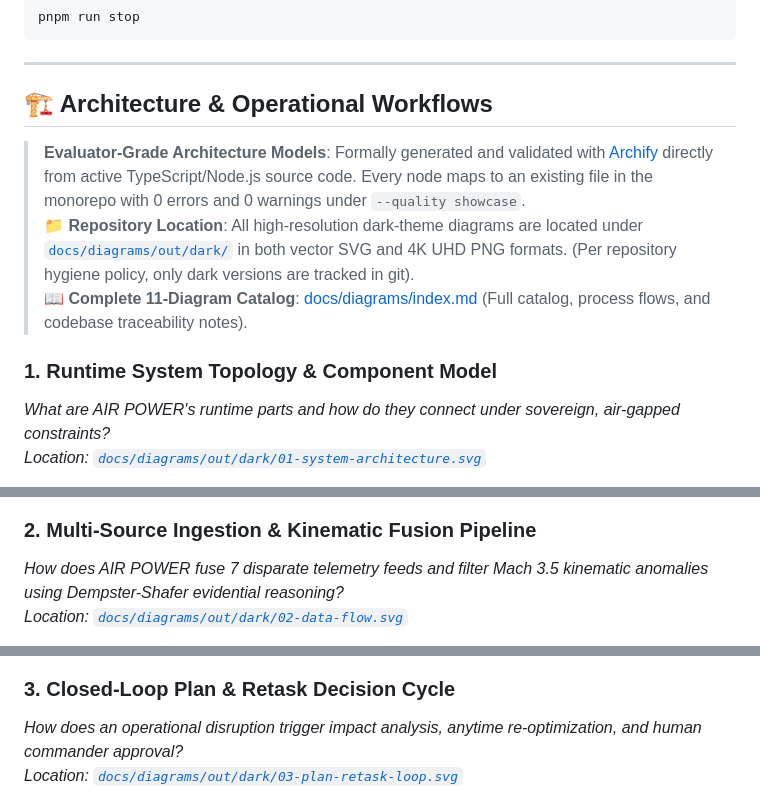
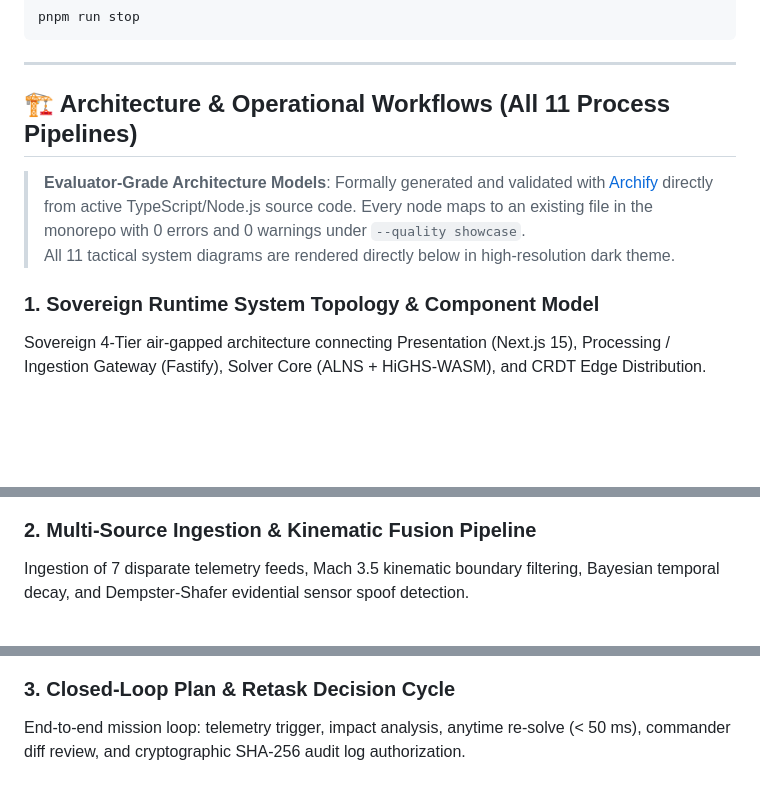
Before and after one commit to PtKartikVashishtha/Air-power-decision-support-framework, a Markdown page: README.md, 3 parts joined by grey strips. Drawn GitHub-style; blank space fills up the shorter version.

Commit message:
docs: embed all 11 dark PNG process diagrams directly in README with zero redirection

```diff
--- a/README.md
+++ b/README.md
@@ -145,13 +145,11 @@ pnpm run stop
 
 ---
 
-## 🏗️ Architecture & Operational Workflows
+## 🏗️ Architecture & Operational Workflows (All 11 Process Pipelines)
 
 > **Evaluator-Grade Architecture Models**: Formally generated and validated with [Archify](https://github.com/tt-a1i/archify) directly from active TypeScript/Node.js source code. Every node maps to an existing file in the monorepo with 0 errors and 0 warnings under `--quality showcase`.
-> 📁 **Repository Location**: All high-resolution dark-theme diagrams are located under [`docs/diagrams/out/dark/`](docs/diagrams/out/dark/) in both vector SVG and 4K UHD PNG formats. (Per repository hygiene policy, only dark versions are tracked in git).
-> 📖 **Complete 11-Diagram Catalog**: [docs/diagrams/index.md](docs/diagrams/index.md) (Full catalog, process flows, and codebase traceability notes).
+> All 11 tactical system diagrams are rendered directly below in high-resolution dark theme.
 
-### 1. Runtime System Topology & Component Model
-*What are AIR POWER's runtime parts and how do they connect under sovereign, air-gapped constraints?*
-*Location: [`docs/diagrams/out/dark/01-system-architecture.svg`](docs/diagrams/out/dark/01-system-architecture.svg)*
+### 1. Sovereign Runtime System Topology & Component Model
+Sovereign 4-Tier air-gapped architecture connecting Presentation (Next.js 15), Processing / Ingestion Gateway (Fastify), Solver Core (ALNS + HiGHS-WASM), and CRDT Edge Distribution.
 
@@ -159,5 +157,4 @@ pnpm run stop
 
 ### 2. Multi-Source Ingestion & Kinematic Fusion Pipeline
-*How does AIR POWER fuse 7 disparate telemetry feeds and filter Mach 3.5 kinematic anomalies using Dempster-Shafer evidential reasoning?*
-*Location: [`docs/diagrams/out/dark/02-data-flow.svg`](docs/diagrams/out/dark/02-data-flow.svg)*
+Ingestion of 7 disparate telemetry feeds, Mach 3.5 kinematic boundary filtering, Bayesian temporal decay, and Dempster-Shafer evidential sensor spoof detection.
 
@@ -165,5 +162,4 @@ pnpm run stop
 
 ### 3. Closed-Loop Plan & Retask Decision Cycle
-*How does an operational disruption trigger impact analysis, anytime re-optimization, and human commander approval?*
-*Location: [`docs/diagrams/out/dark/03-plan-retask-loop.svg`](docs/diagrams/out/dark/03-plan-retask-loop.svg)*
+End-to-end mission loop: telemetry trigger, impact analysis, anytime re-solve (< 50 ms), commander diff review, and cryptographic SHA-256 audit log authorization.
 
```
Also changed, not shown: other parts of README.md (+37 -9 lines).
